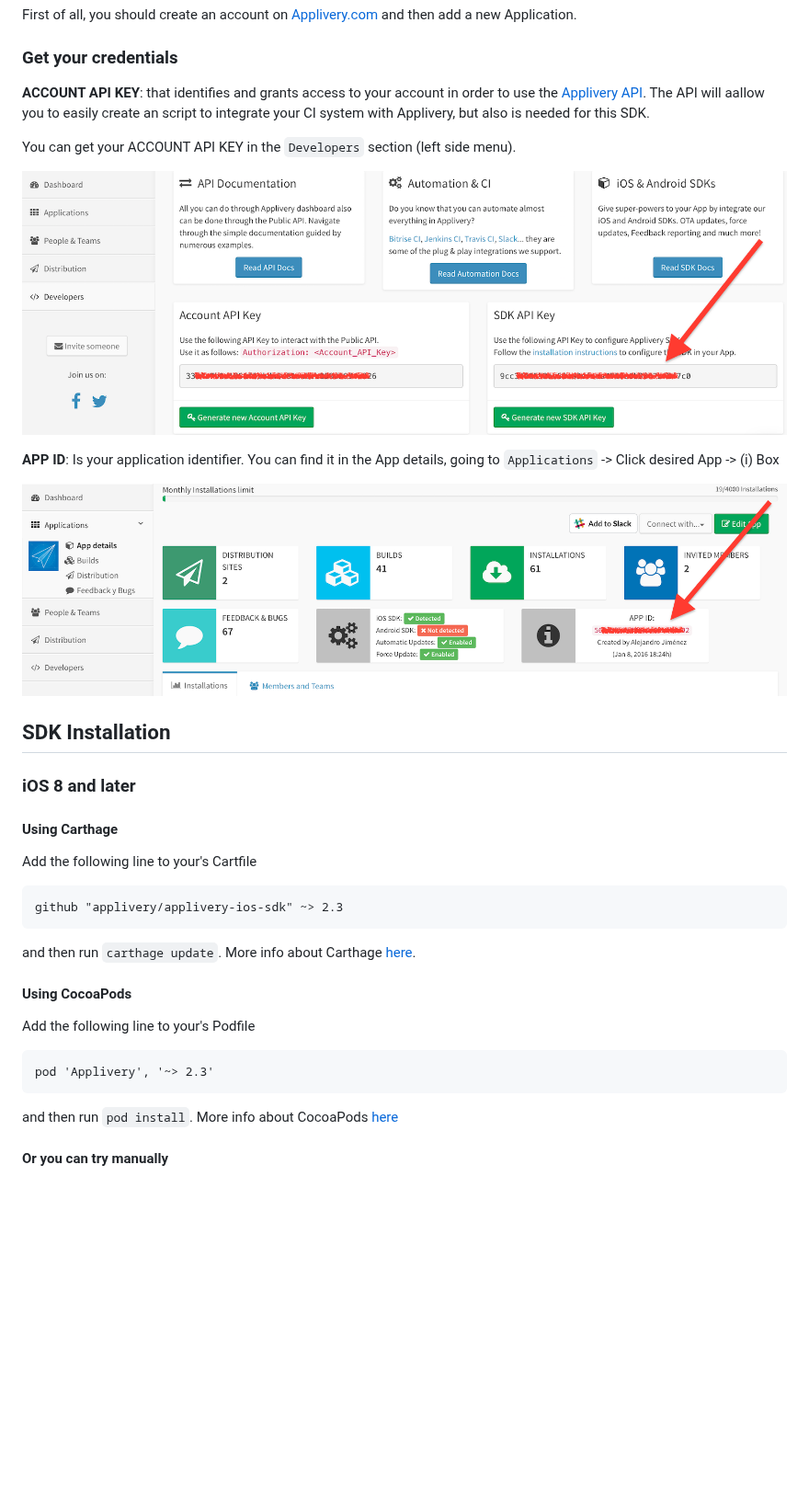
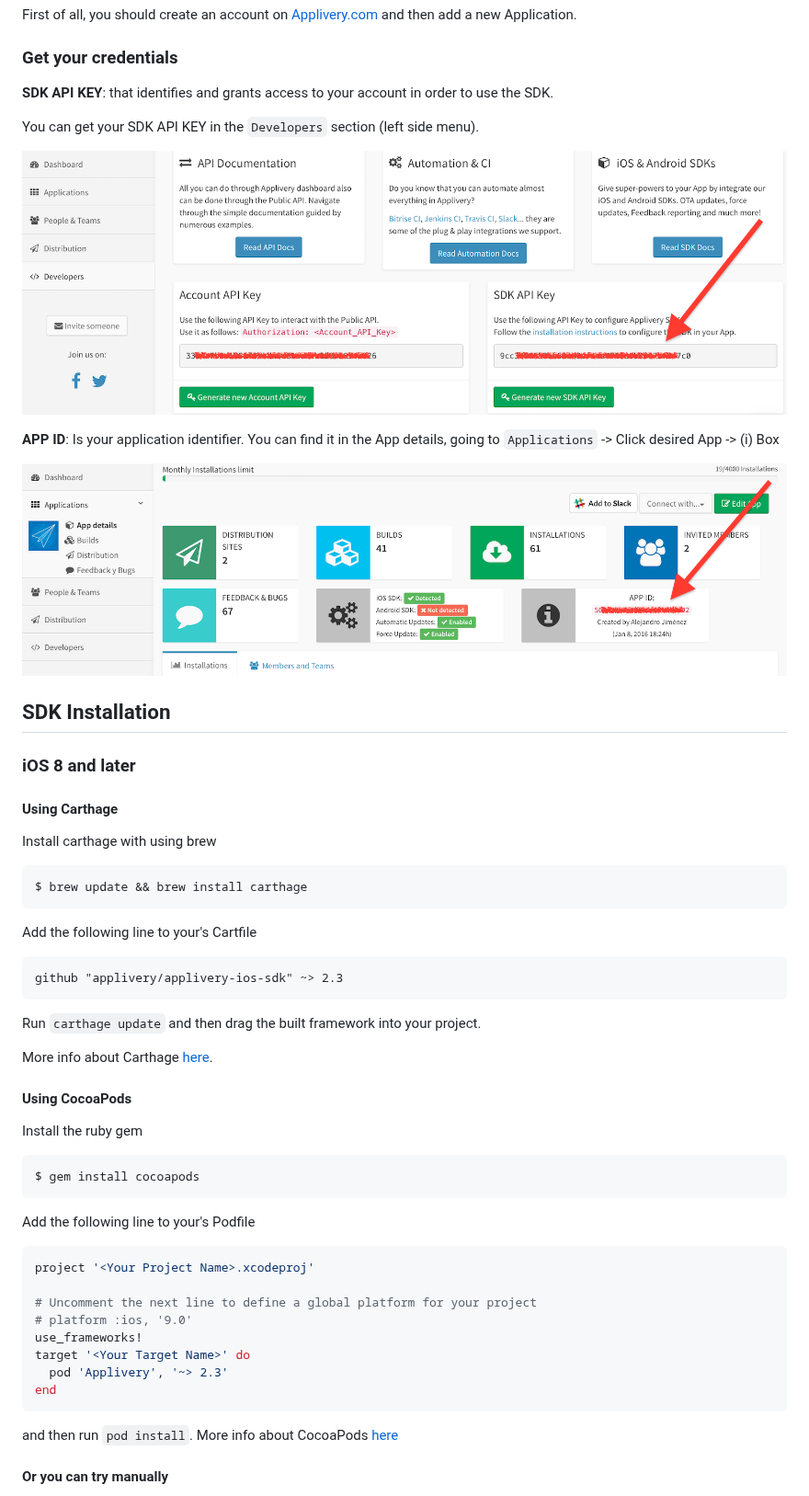
Before and after one commit to applivery/applivery-ios-sdk, a Markdown page: README.md, the part around one of its changes. Shown at 92% size. GitHub-like rendering; blank space fills up the shorter version.

````diff
--- a/README.md
+++ b/README.md
@@ -28,35 +32,57 @@ First of all, you should create an account on [Applivery.com](https://dashboard.
 
 ### Get your credentials
 
-**ACCOUNT API KEY**: that identifies and grants access to your account in order to use the [Applivery API](http://www.applivery.com/developers/api/). The API will aallow you to easily create an script to integrate your CI system with Applivery, but also is needed for this SDK.
+**SDK API KEY**: that identifies and grants access to your account in order to use the SDK.
 
-You can get your ACCOUNT API KEY in the `Developers` section (left side menu).
+You can get your SDK API KEY in the `Developers` section (left side menu).
 
-![Developers section](https://github.com/applivery/applivery-ios-sdk/blob/master/documentation/developers_section.png)
+![Developers section](https://raw.githubusercontent.com/applivery/applivery-ios-sdk/master/documentation/developers_section.png)
 
 **APP ID**: Is your application identifier. You can find it in the App details, going to `Applications` -> Click desired App -> (i) Box
 
-![APP ID](https://github.com/applivery/applivery-ios-sdk/blob/master/documentation/application_id.png)
+![APP ID](https://raw.githubusercontent.com/applivery/applivery-ios-sdk/master/documentation/application_id.png)
 
 ## SDK Installation
 
 ### iOS 8 and later
 
 #### Using Carthage
+
+Install carthage with using brew
+
+```bash
+$ brew update && brew install carthage
+```
+
 Add the following line to your's Cartfile
 
 ```
 github "applivery/applivery-ios-sdk" ~> 2.3
 ```
-and then run `carthage update`. More info about Carthage [here](https://github.com/Carthage/Carthage#installing-carthage).
+Run `carthage update` and then drag the built framework into your project.
+
+More info about Carthage [here](https://github.com/Carthage/Carthage#installing-carthage).
 
 
 #### Using CocoaPods
 
+Install the ruby gem
+
+```bash
+$ gem install cocoapods
+```
+
 Add the following line to your's Podfile
 
-```
-pod 'Applivery', '~> 2.3'
+```ruby
+project '<Your Project Name>.xcodeproj'
+
+# Uncomment the next line to define a global platform for your project
+# platform :ios, '9.0'
+use_frameworks!
+target '<Your Target Name>' do
+  pod 'Applivery', '~> 2.3'
+end
 ```
 and then run `pod install`. More info about CocoaPods [here](https://cocoapods.org)
 
````
Also changed, not shown: other parts of README.md (+13 -9 lines), documentation/embedded_content.png.
